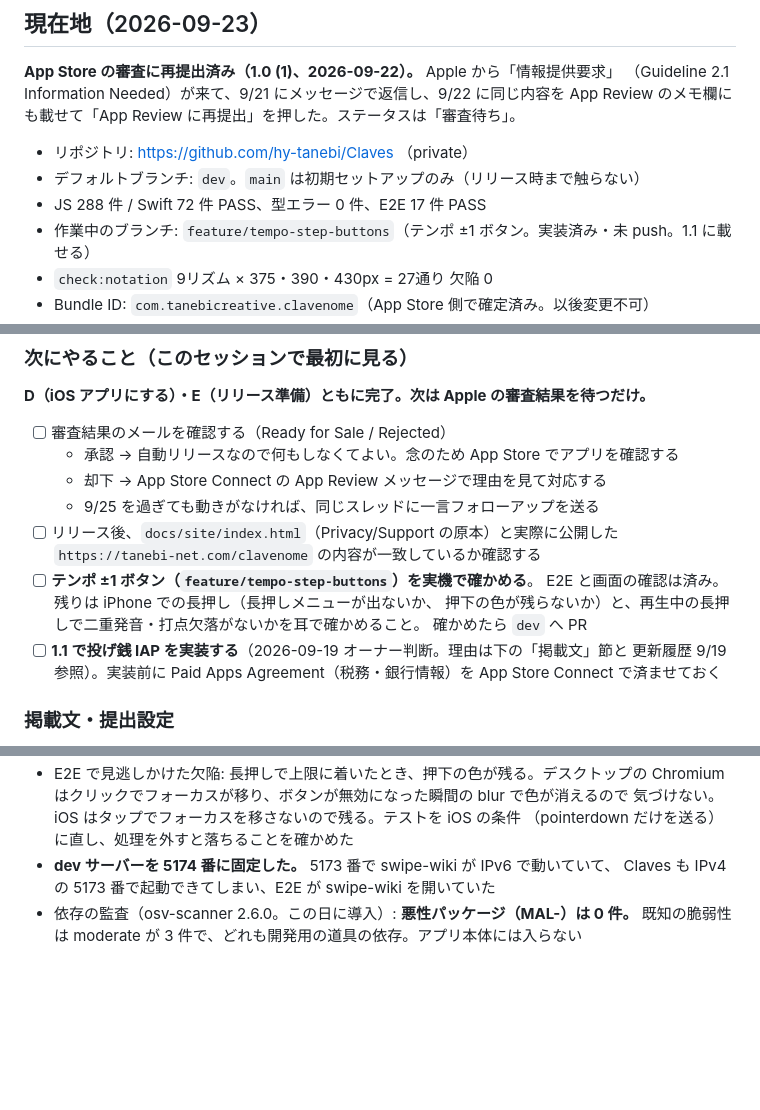
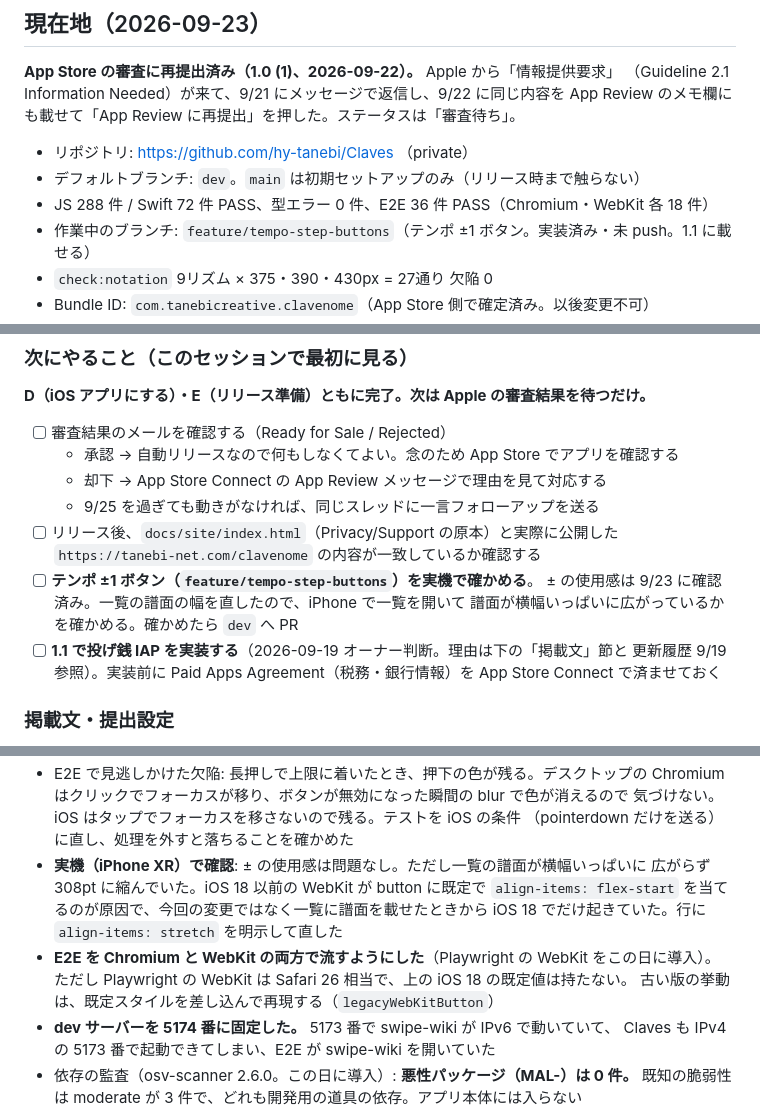
Before and after one commit to hy-tanebi/Claves, a Markdown page: docs/progress.md, 3 parts joined by grey strips. Drawn GitHub-style; blank space fills up the shorter version.

Commit message:
docs: iOS 18 の button の既定値の落とし穴と、E2E の両ブラウザ実行を記録する
Co-Authored-By: Claude Opus 5.5 <noreply@anthropic.com>

```diff
--- a/docs/progress.md
+++ b/docs/progress.md
@@ -12,7 +12,7 @@ App Review のメモ欄にも載せて「App Review に再提出」を押した
 
 - リポジトリ: https://github.com/hy-tanebi/Claves （private）
 - デフォルトブランチ: `dev`。`main` は初期セットアップのみ（リリース時まで触らない）
-- JS 288 件 / Swift 72 件 PASS、型エラー 0 件、E2E 17 件 PASS
+- JS 288 件 / Swift 72 件 PASS、型エラー 0 件、E2E 36 件 PASS（Chromium・WebKit 各 18 件）
 - 作業中のブランチ: `feature/tempo-step-buttons`（テンポ ±1 ボタン。実装済み・未 push。1.1 に載せる）
 - `check:notation` 9リズム × 375・390・430px = 27通り 欠陥 0
 - Bundle ID: `com.tanebicreative.clavenome`（App Store 側で確定済み。以後変更不可）
@@ -30,9 +30,8 @@ App Review のメモ欄にも載せて「App Review に再提出」を押した
 - [ ] リリース後、`docs/site/index.html`（Privacy/Support の原本）と実際に公開した
       `https://tanebi-net.com/clavenome` の内容が一致しているか確認する
 - [ ] **テンポ ±1 ボタン（`feature/tempo-step-buttons`）を実機で確かめる**。
-      E2E と画面の確認は済み。残りは iPhone での長押し（長押しメニューが出ないか、
-      押下の色が残らないか）と、再生中の長押しで二重発音・打点欠落がないかを耳で確かめること。
-      確かめたら `dev` へ PR
+      ± の使用感は 9/23 に確認済み。一覧の譜面の幅を直したので、iPhone で一覧を開いて
+      譜面が横幅いっぱいに広がっているかを確かめる。確かめたら `dev` へ PR
 - [ ] **1.1 で投げ銭 IAP を実装する**（2026-09-19 オーナー判断。理由は下の「掲載文」節と
       更新履歴 9/19 参照）。実装前に Paid Apps Agreement（税務・銀行情報）を
       App Store Connect で済ませておく
@@ -314,6 +313,13 @@ xcrun simctl io booted screenshot /tmp/s.png   # 起動直後は白いので数
   Chromium はクリックでフォーカスが移り、ボタンが無効になった瞬間の blur で色が消えるので
   気づけない。iOS はタップでフォーカスを移さないので残る。テストを iOS の条件
   （pointerdown だけを送る）に直し、処理を外すと落ちることを確かめた
+- **実機（iPhone XR）で確認**: ± の使用感は問題なし。ただし一覧の譜面が横幅いっぱいに
+  広がらず 308pt に縮んでいた。iOS 18 以前の WebKit が button に既定で
+  `align-items: flex-start` を当てるのが原因で、今回の変更ではなく一覧に譜面を載せたときから
+  iOS 18 でだけ起きていた。行に `align-items: stretch` を明示して直した
+- **E2E を Chromium と WebKit の両方で流すようにした**（Playwright の WebKit をこの日に導入）。
+  ただし Playwright の WebKit は Safari 26 相当で、上の iOS 18 の既定値は持たない。
+  古い版の挙動は、既定スタイルを差し込んで再現する（`legacyWebKitButton`）
 - **dev サーバーを 5174 番に固定した。** 5173 番で swipe-wiki が IPv6 で動いていて、
   Claves も IPv4 の 5173 番で起動できてしまい、E2E が swipe-wiki を開いていた
 - 依存の監査（osv-scanner 2.6.0。この日に導入）: **悪性パッケージ（MAL-）は 0 件。**
```
Also changed, not shown: CLAUDE.md (+3 -0 lines).
